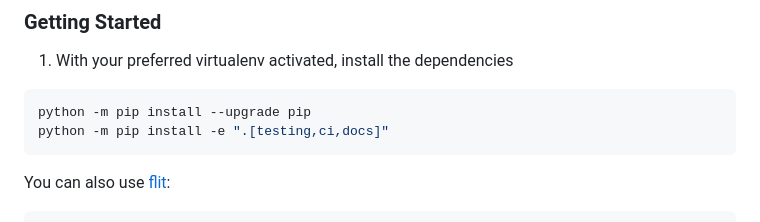
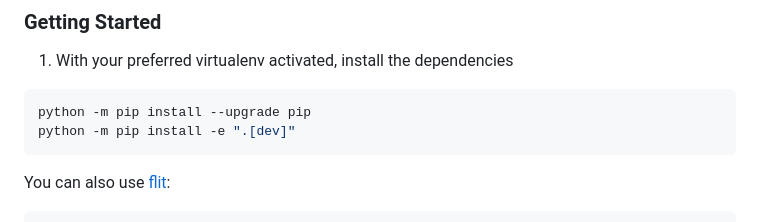
Before and after one commit to torchbox/wagtail-pdf-converter, a Markdown page: README.md, the part around one of its changes. Rendered like a GitHub page.

Commit message:
Use simpler & more intuitive version of install command

````diff
--- a/README.md
+++ b/README.md
@@ -49,7 +47,7 @@
 
 ```sh
 python -m pip install --upgrade pip
-python -m pip install -e ".[testing,ci,docs]"
+python -m pip install -e ".[dev]"
 ```
 
 You can also use [flit](https://flit.pypa.io/en/stable/):
````
Also changed, not shown: other parts of README.md (+0 -2 lines).
